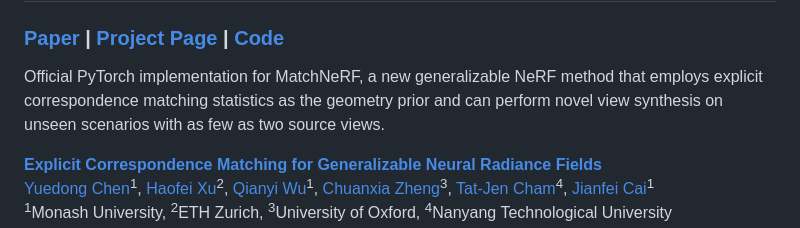
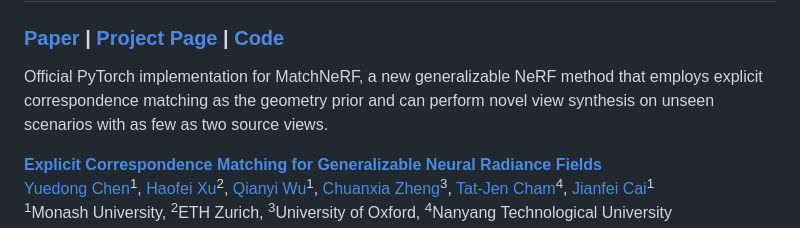
Before and after one commit to donydchen/matchnerf, a Markdown page: README.md, the part around the change. GitHub-like rendering.

```diff
--- a/README.md
+++ b/README.md
@@ -11,7 +11,7 @@
 
 ### [Paper](http://arxiv.org/abs/2304.12294) | [Project Page](https://donydchen.github.io/matchnerf) | [Code](https://github.com/donydchen/matchnerf)
 
-Official PyTorch implementation for MatchNeRF, a new generalizable NeRF method that employs explicit correspondence matching statistics as the geometry prior and can perform novel view synthesis on unseen scenarios with as few as two source views. <br>
+Official PyTorch implementation for MatchNeRF, a new generalizable NeRF method that employs explicit correspondence matching as the geometry prior and can perform novel view synthesis on unseen scenarios with as few as two source views. <br>
 
 
 **[Explicit Correspondence Matching for Generalizable Neural Radiance Fields](http://arxiv.org/abs/2304.12294)**
```
